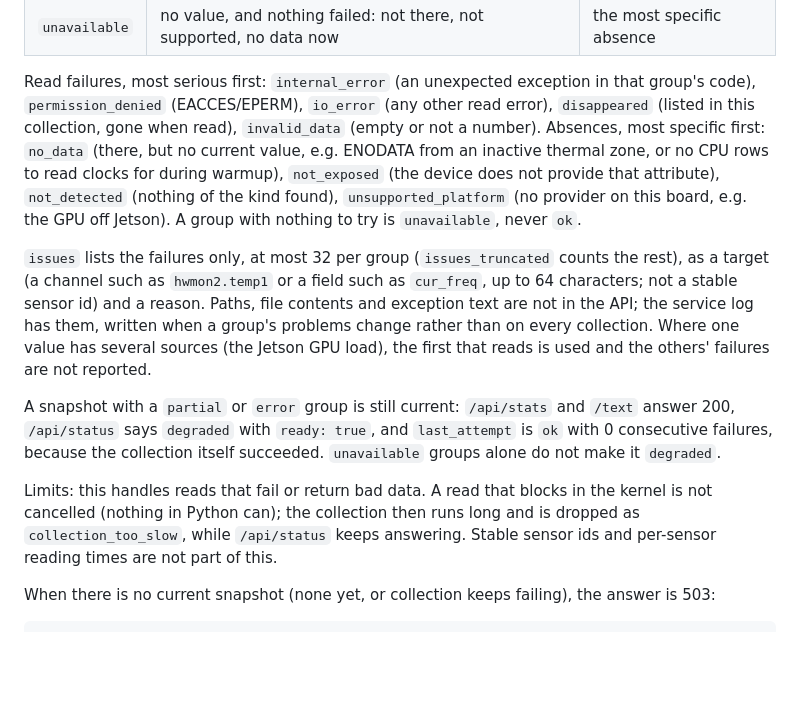
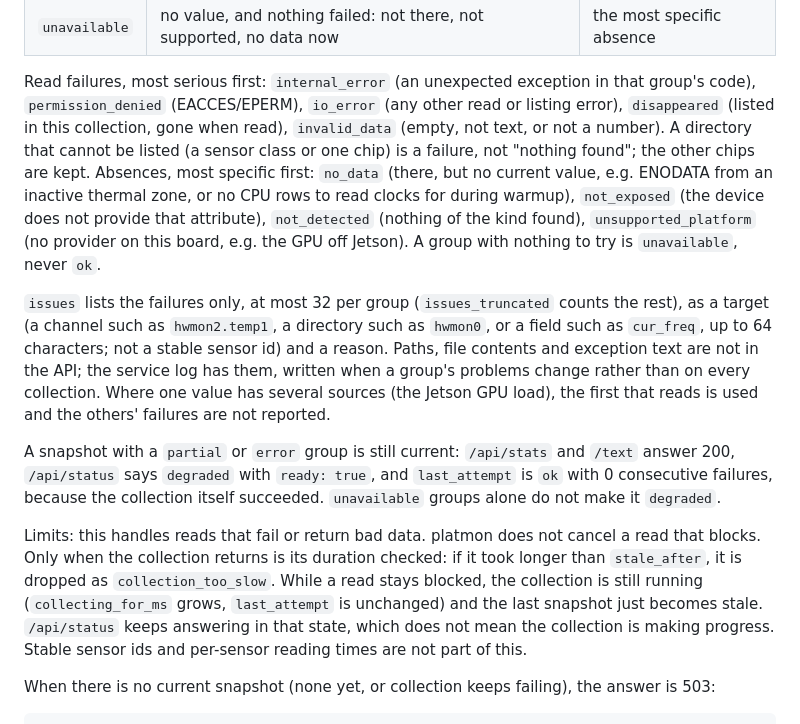
Before and after one commit to jwsung91/platmon, a Markdown page: docs/api.md, the part around the change. Rendered like a GitHub page; blank space fills up the shorter version.

Commit message:
docs(api): describe listing failures and what a blocked read does
A directory that cannot be listed is a failure, not "nothing found", and
undecodable content is invalid_data. The blocking-read limit now says
what the code does: the duration is only checked when the collection
returns (collection_too_slow); while a read stays blocked the attempt is
still running and the last snapshot just becomes stale.

Co-Authored-By: Claude Opus 5.5 <noreply@anthropic.com>
Claude-Session: https://claude.ai/code/session_01XLnjN37Qj8KNX3DV2jqL8i

```diff
--- a/docs/api.md
+++ b/docs/api.md
@@ -149,16 +149,17 @@ stays listed with `rpm` or `percent` `null`; a CPU's `freq` and the GPU's `freq`
 | `unavailable` | no value, and nothing failed: not there, not supported, no data now | the most specific absence |
 
 Read failures, most serious first: `internal_error` (an unexpected exception in that group's code),
-`permission_denied` (EACCES/EPERM), `io_error` (any other read error), `disappeared` (listed in this
-collection, gone when read), `invalid_data` (empty or not a number). Absences, most specific first:
+`permission_denied` (EACCES/EPERM), `io_error` (any other read or listing error), `disappeared` (listed in
+this collection, gone when read), `invalid_data` (empty, not text, or not a number). A directory that
+cannot be listed (a sensor class or one chip) is a failure, not "nothing found"; the other chips are kept. Absences, most specific first:
 `no_data` (there, but no current value, e.g. ENODATA from an inactive thermal zone, or no CPU rows to read
 clocks for during warmup), `not_exposed` (the device does not provide that attribute), `not_detected`
 (nothing of the kind found), `unsupported_platform` (no provider on this board, e.g. the GPU off Jetson).
 A group with nothing to try is `unavailable`, never `ok`.
 
 `issues` lists the failures only, at most 32 per group (`issues_truncated` counts the rest), as a target
-(a channel such as `hwmon2.temp1` or a field such as `cur_freq`, up to 64 characters; not a stable sensor
-id) and a reason. Paths, file contents and exception text are not in the API; the service log has them,
+(a channel such as `hwmon2.temp1`, a directory such as `hwmon0`, or a field such as `cur_freq`, up to 64
+characters; not a stable sensor id) and a reason. Paths, file contents and exception text are not in the API; the service log has them,
 written when a group's problems change rather than on every collection. Where one value has several
 sources (the Jetson GPU load), the first that reads is used and the others' failures are not reported.
 
@@ -166,9 +167,12 @@ A snapshot with a `partial` or `error` group is still current: `/api/stats` and
 `/api/status` says `degraded` with `ready: true`, and `last_attempt` is `ok` with 0 consecutive failures,
 because the collection itself succeeded. `unavailable` groups alone do not make it `degraded`.
 
-Limits: this handles reads that fail or return bad data. A read that blocks in the kernel is not cancelled
-(nothing in Python can); the collection then runs long and is dropped as `collection_too_slow`, while
-`/api/status` keeps answering. Stable sensor ids and per-sensor reading times are not part of this.
+Limits: this handles reads that fail or return bad data. platmon does not cancel a read that blocks.
+Only when the collection returns is its duration checked: if it took longer than `stale_after`, it is
+dropped as `collection_too_slow`. While a read stays blocked, the collection is still running
+(`collecting_for_ms` grows, `last_attempt` is unchanged) and the last snapshot just becomes stale.
+`/api/status` keeps answering in that state, which does not mean the collection is making progress.
+Stable sensor ids and per-sensor reading times are not part of this.
 
 When there is no current snapshot (none yet, or collection keeps failing), the answer is 503:
 
```
